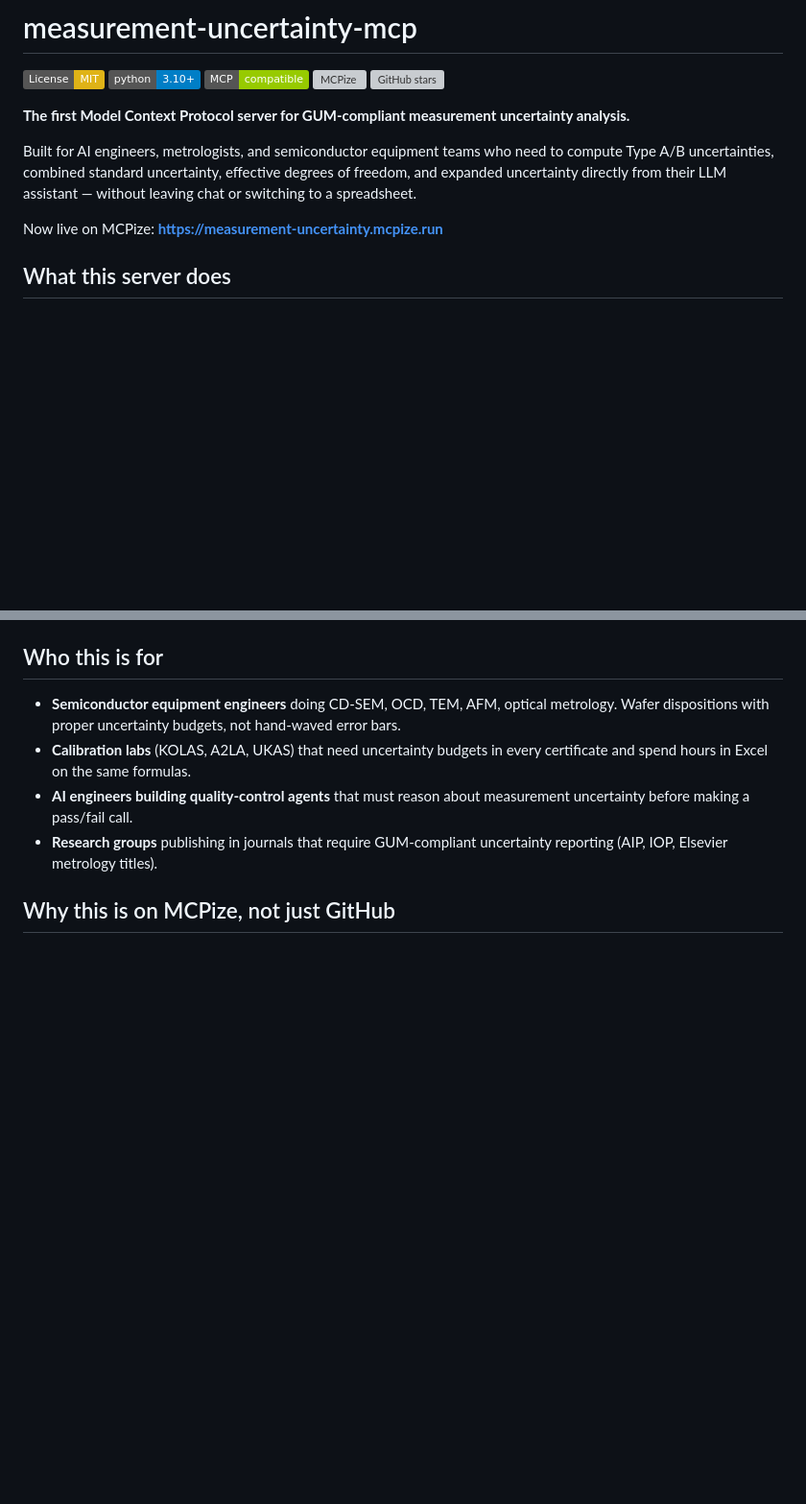
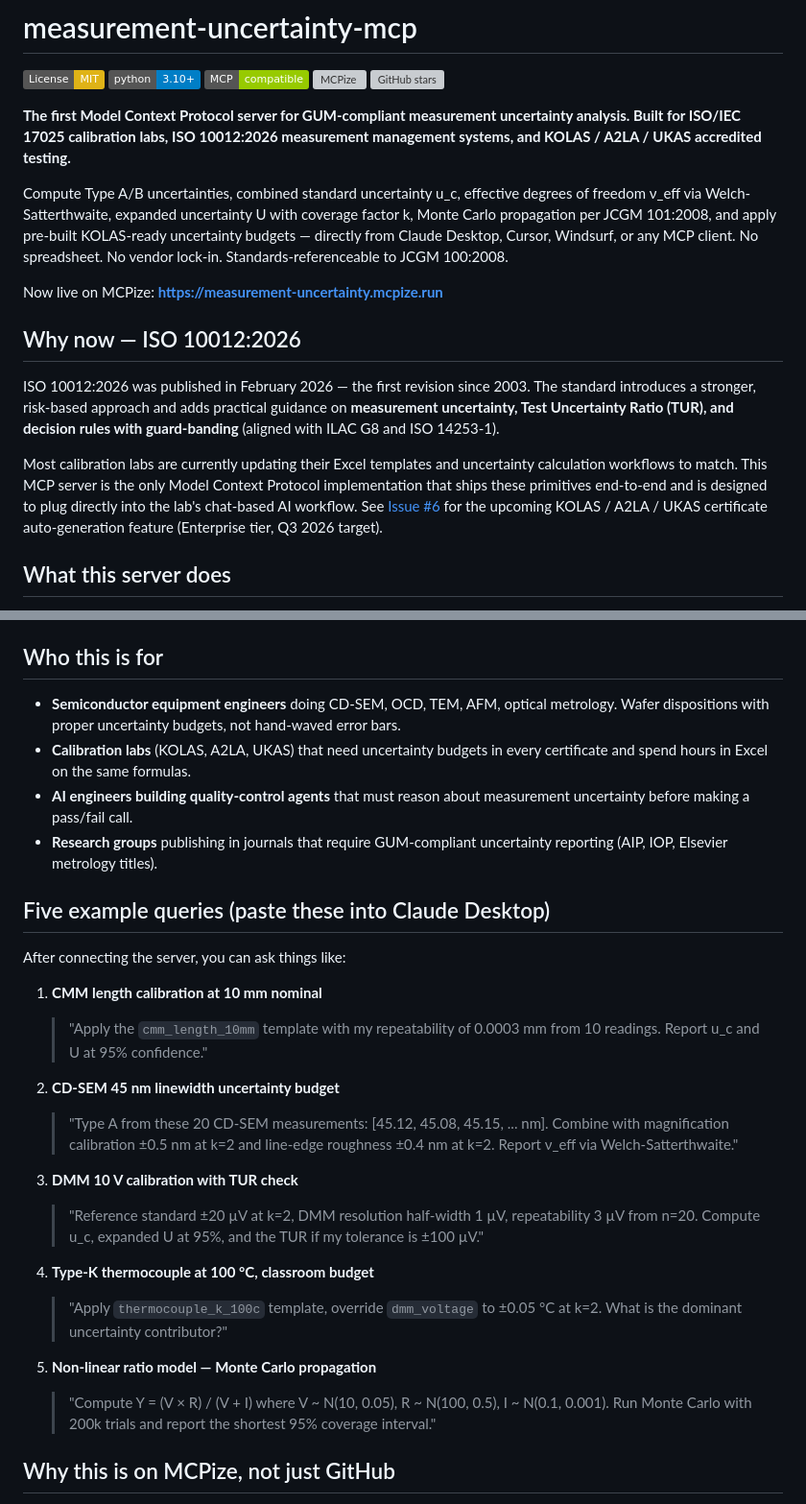
Before and after one commit to kyb8801/measurement-uncertainty-mcp, a Markdown page: README.md, 2 parts joined by grey strips. Shown at 96% size. Drawn GitHub-style; badges without logos; blank space fills up the shorter version; grey boxes are pictures that could not be loaded.

Commit message:
docs: add ISO 10012:2026 hook + 5 example queries + buyer-side keywords for SEO

```diff
--- a/README.md
+++ b/README.md
@@ -6,11 +6,17 @@
 [![MCPize](https://mcpize.com/badge/@kyb8801/measurement-uncertainty)](https://mcpize.com/mcp/measurement-uncertainty)
 [![GitHub stars](https://img.shields.io/github/stars/kyb8801/measurement-uncertainty-mcp?style=social)](https://github.com/kyb8801/measurement-uncertainty-mcp/stargazers)
 
-**The first Model Context Protocol server for GUM-compliant measurement uncertainty analysis.**
+**The first Model Context Protocol server for GUM-compliant measurement uncertainty analysis. Built for ISO/IEC 17025 calibration labs, ISO 10012:2026 measurement management systems, and KOLAS / A2LA / UKAS accredited testing.**
 
-Built for AI engineers, metrologists, and semiconductor equipment teams who need to compute Type A/B uncertainties, combined standard uncertainty, effective degrees of freedom, and expanded uncertainty directly from their LLM assistant — without leaving chat or switching to a spreadsheet.
+Compute Type A/B uncertainties, combined standard uncertainty u_c, effective degrees of freedom ν_eff via Welch-Satterthwaite, expanded uncertainty U with coverage factor k, Monte Carlo propagation per JCGM 101:2008, and apply pre-built KOLAS-ready uncertainty budgets — directly from Claude Desktop, Cursor, Windsurf, or any MCP client. No spreadsheet. No vendor lock-in. Standards-referenceable to JCGM 100:2008.
 
 Now live on MCPize: **https://measurement-uncertainty.mcpize.run**
+
+## Why now — ISO 10012:2026
+
+ISO 10012:2026 was published in February 2026 — the first revision since 2003. The standard introduces a stronger, risk-based approach and adds practical guidance on **measurement uncertainty, Test Uncertainty Ratio (TUR), and decision rules with guard-banding** (aligned with ILAC G8 and ISO 14253-1).
+
+Most calibration labs are currently updating their Excel templates and uncertainty calculation workflows to match. This MCP server is the only Model Context Protocol implementation that ships these primitives end-to-end and is designed to plug directly into the lab's chat-based AI workflow. See [Issue #6](https://github.com/kyb8801/measurement-uncertainty-mcp/issues/6) for the upcoming KOLAS / A2LA / UKAS certificate auto-generation feature (Enterprise tier, Q3 2026 target).
 
 ## What this server does
 
@@ -37,6 +43,25 @@ The Python library also ships a `propagate(formula, estimates, components)` help
 - **Calibration labs** (KOLAS, A2LA, UKAS) that need uncertainty budgets in every certificate and spend hours in Excel on the same formulas.
 - **AI engineers building quality-control agents** that must reason about measurement uncertainty before making a pass/fail call.
 - **Research groups** publishing in journals that require GUM-compliant uncertainty reporting (AIP, IOP, Elsevier metrology titles).
+
+## Five example queries (paste these into Claude Desktop)
+
+After connecting the server, you can ask things like:
+
+1. **CMM length calibration at 10 mm nominal**
+   > "Apply the `cmm_length_10mm` template with my repeatability of 0.0003 mm from 10 readings. Report u_c and U at 95% confidence."
+
+2. **CD-SEM 45 nm linewidth uncertainty budget**
+   > "Type A from these 20 CD-SEM measurements: [45.12, 45.08, 45.15, ... nm]. Combine with magnification calibration ±0.5 nm at k=2 and line-edge roughness ±0.4 nm at k=2. Report ν_eff via Welch-Satterthwaite."
+
+3. **DMM 10 V calibration with TUR check**
+   > "Reference standard ±20 µV at k=2, DMM resolution half-width 1 µV, repeatability 3 µV from n=20. Compute u_c, expanded U at 95%, and the TUR if my tolerance is ±100 µV."
+
+4. **Type-K thermocouple at 100 °C, classroom budget**
+   > "Apply `thermocouple_k_100c` template, override `dmm_voltage` to ±0.05 °C at k=2. What is the dominant uncertainty contributor?"
+
+5. **Non-linear ratio model — Monte Carlo propagation**
+   > "Compute Y = (V × R) / (V + I) where V ~ N(10, 0.05), R ~ N(100, 0.5), I ~ N(0.1, 0.001). Run Monte Carlo with 200k trials and report the shortest 95% coverage interval."
 
 ## Why this is on MCPize, not just GitHub
 
```
